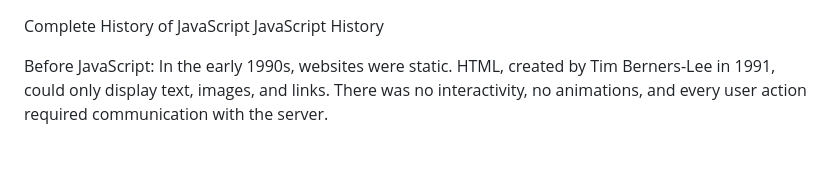
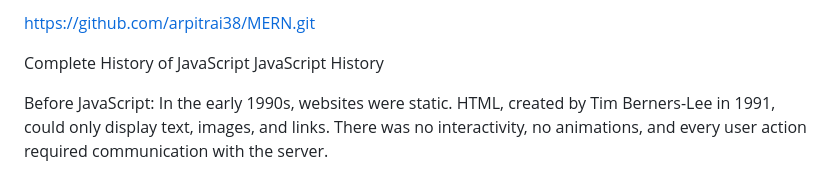
Before and after one commit to arpitrai38/MERN, a Markdown page: README.md, the part around the change. GitHub-like rendering; blank space fills up the shorter version.

Commit message:
id added

```diff
--- a/README.md
+++ b/README.md
@@ -1,3 +1,5 @@
+https://github.com/arpitrai38/MERN.git
+
 Complete History of JavaScript
 JavaScript History
 
```
